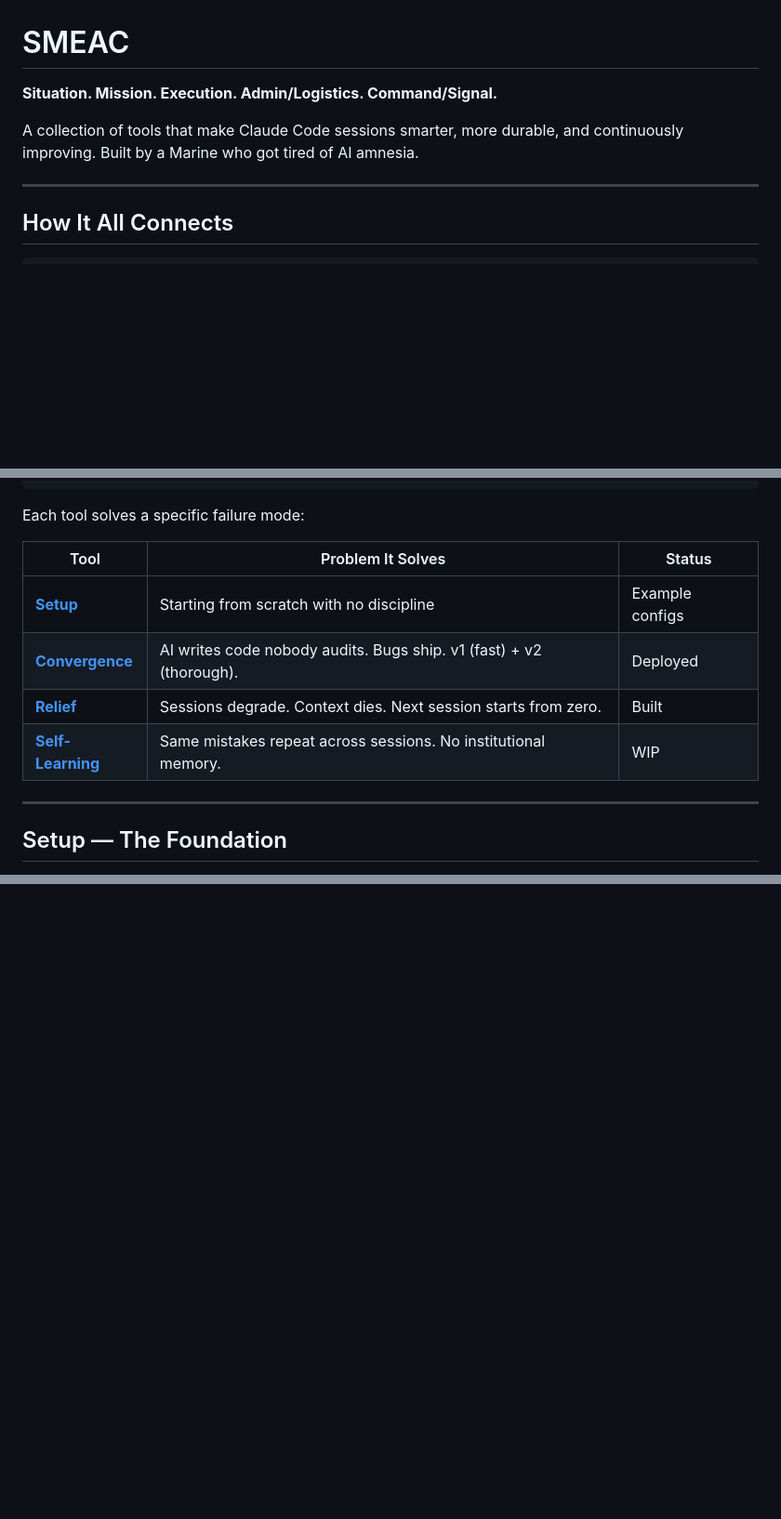
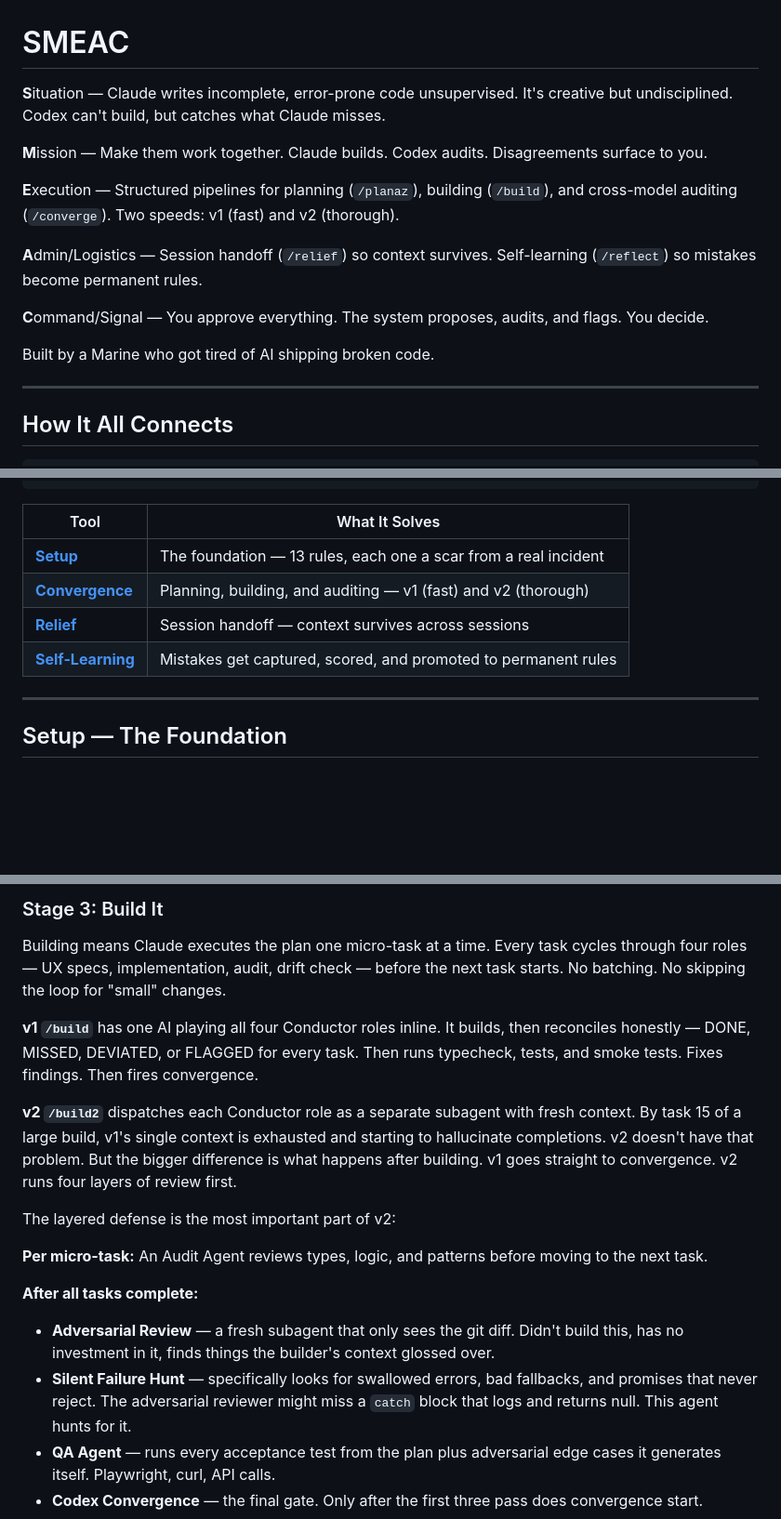
Before and after one commit to ericjregan/smeac, a Markdown page: README.md, 3 parts joined by grey strips. Shown at 93% size. Drawn GitHub-style; blank space fills up the shorter version.

````diff
--- a/README.md
+++ b/README.md
@@ -1,8 +1,16 @@
 # SMEAC
 
-**Situation. Mission. Execution. Admin/Logistics. Command/Signal.**
+**S**ituation — Claude writes incomplete, error-prone code unsupervised. It's creative but undisciplined. Codex can't build, but catches what Claude misses.
 
-A collection of tools that make Claude Code sessions smarter, more durable, and continuously improving. Built by a Marine who got tired of AI amnesia.
+**M**ission — Make them work together. Claude builds. Codex audits. Disagreements surface to you.
+
+**E**xecution — Structured pipelines for planning (`/planaz`), building (`/build`), and cross-model auditing (`/converge`). Two speeds: v1 (fast) and v2 (thorough).
+
+**A**dmin/Logistics — Session handoff (`/relief`) so context survives. Self-learning (`/reflect`) so mistakes become permanent rules.
+
+**C**ommand/Signal — You approve everything. The system proposes, audits, and flags. You decide.
+
+Built by a Marine who got tired of AI shipping broken code.
 
 ---
 
@@ -40,14 +48,12 @@ A collection of tools that make Claude Code sessions smarter, more durable, and
                └──────────────────────┘
 ```
 
-Each tool solves a specific failure mode:
-
-| Tool | Problem It Solves | Status |
-|------|------------------|--------|
-| [**Setup**](setup/) | Starting from scratch with no discipline | Example configs |
-| [**Convergence**](convergence/) | AI writes code nobody audits. Bugs ship. v1 (fast) + v2 (thorough). | Deployed |
-| [**Relief**](relief/) | Sessions degrade. Context dies. Next session starts from zero. | Built |
-| [**Self-Learning**](self-learning/) | Same mistakes repeat across sessions. No institutional memory. | WIP |
+| Tool | What It Solves |
+|------|---------------|
+| [**Setup**](setup/) | The foundation — 13 rules, each one a scar from a real incident |
+| [**Convergence**](convergence/) | Planning, building, and auditing — v1 (fast) and v2 (thorough) |
+| [**Relief**](relief/) | Session handoff — context survives across sessions |
+| [**Self-Learning**](self-learning/) | Mistakes get captured, scored, and promoted to permanent rules |
 
 ---
 
@@ -111,3 +150,21 @@ Two versions: **v1 is fast** (minutes for small plans). **v2 is thorough** (disp
+### Stage 3: Build It
+
+Building means Claude executes the plan one micro-task at a time. Every task cycles through four roles — UX specs, implementation, audit, drift check — before the next task starts. No batching. No skipping the loop for "small" changes.
+
+**v1 `/build`** has one AI playing all four Conductor roles inline. It builds, then reconciles honestly — DONE, MISSED, DEVIATED, or FLAGGED for every task. Then runs typecheck, tests, and smoke tests. Fixes findings. Then fires convergence.
+
+**v2 `/build2`** dispatches each Conductor role as a separate subagent with fresh context. By task 15 of a large build, v1's single context is exhausted and starting to hallucinate completions. v2 doesn't have that problem. But the bigger difference is what happens after building. v1 goes straight to convergence. v2 runs four layers of review first.
+
+The layered defense is the most important part of v2:
+
+**Per micro-task:** An Audit Agent reviews types, logic, and patterns before moving to the next task.
+
+**After all tasks complete:**
+
+- **Adversarial Review** — a fresh subagent that only sees the git diff. Didn't build this, has no investment in it, finds things the builder's context glossed over.
+- **Silent Failure Hunt** — specifically looks for swallowed errors, bad fallbacks, and promises that never reject. The adversarial reviewer might miss a `catch` block that logs and returns null. This agent hunts for it.
+- **QA Agent** — runs every acceptance test from the plan plus adversarial edge cases it generates itself. Playwright, curl, API calls.
+- **Codex Convergence** — the final gate. Only after the first three pass does convergence start.
 
 ```mermaid
 flowchart TD
````
Also changed, not shown: other parts of README.md (+158 -169 lines).
